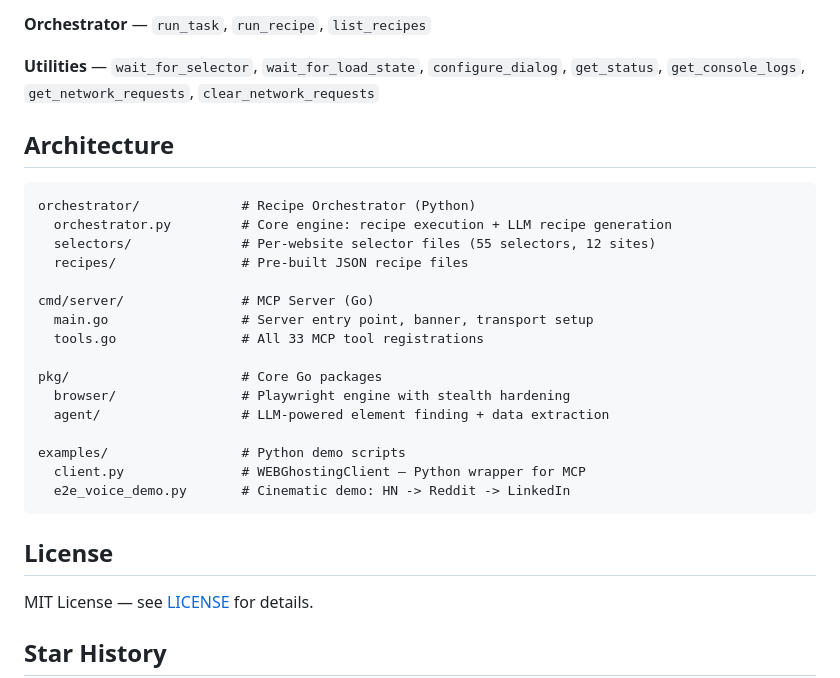
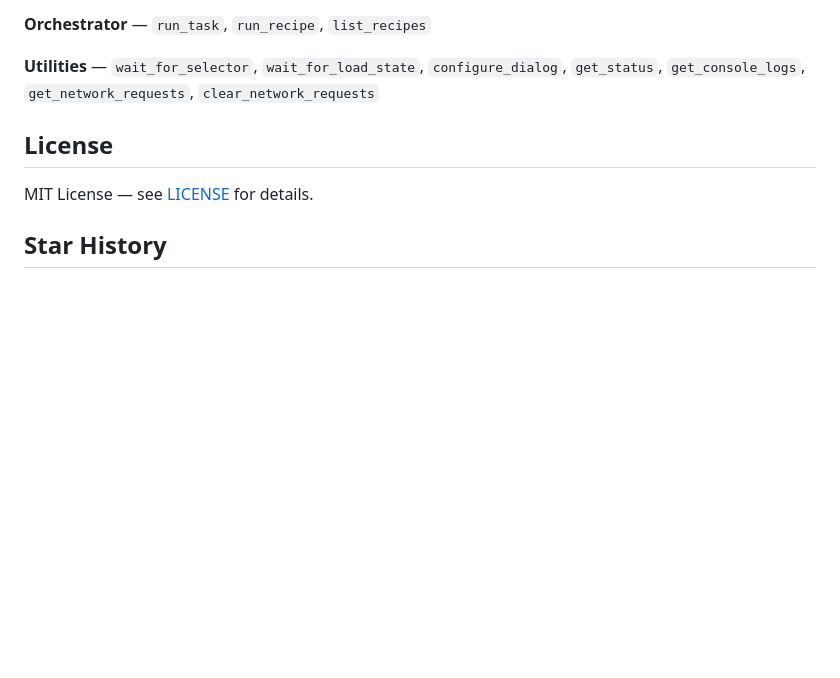
Before and after one commit to yranjan06/WEBGhosting-MCP, a Markdown page: README.md, the part around the change. Rendered like a GitHub page; blank space fills up the shorter version.

````diff
--- a/README.md
+++ b/README.md
@@ -193,26 +193,6 @@ export AI_API_KEY="nvapi-..." AI_BASE_URL="https://integrate.api.nvidia.com/v1"
 
 **Utilities** — `wait_for_selector`, `wait_for_load_state`, `configure_dialog`, `get_status`, `get_console_logs`, `get_network_requests`, `clear_network_requests`
 
-## Architecture
-
-```
-orchestrator/             # Recipe Orchestrator (Python)
-  orchestrator.py         # Core engine: recipe execution + LLM recipe generation
-  selectors/              # Per-website selector files (55 selectors, 12 sites)
-  recipes/                # Pre-built JSON recipe files
-
-cmd/server/               # MCP Server (Go)
-  main.go                 # Server entry point, banner, transport setup
-  tools.go                # All 33 MCP tool registrations
-
-pkg/                      # Core Go packages
-  browser/                # Playwright engine with stealth hardening
-  agent/                  # LLM-powered element finding + data extraction
-
-examples/                 # Python demo scripts
-  client.py               # WEBGhostingClient — Python wrapper for MCP
-  e2e_voice_demo.py       # Cinematic demo: HN -> Reddit -> LinkedIn
-```
 
 ## License
 
````
